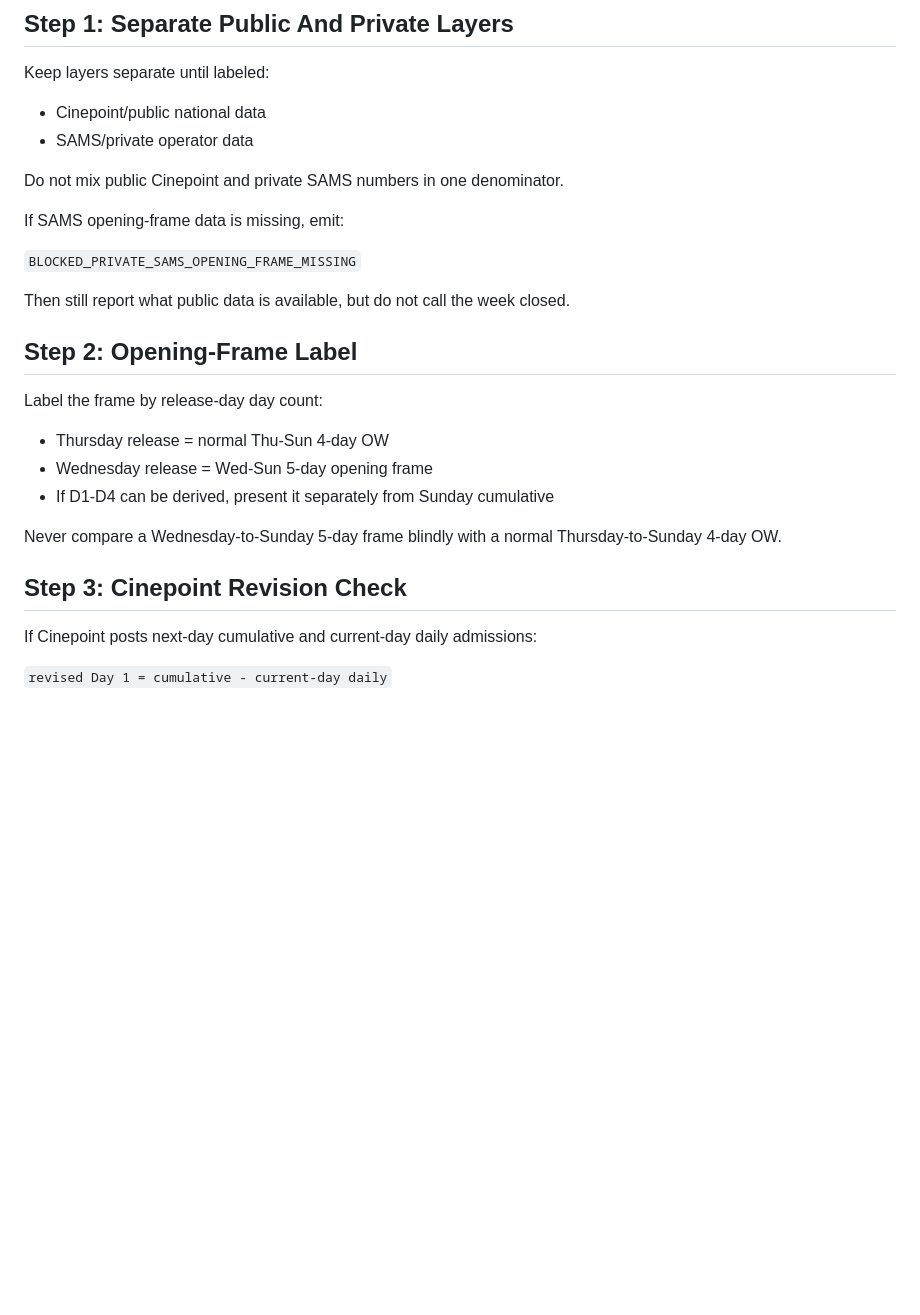
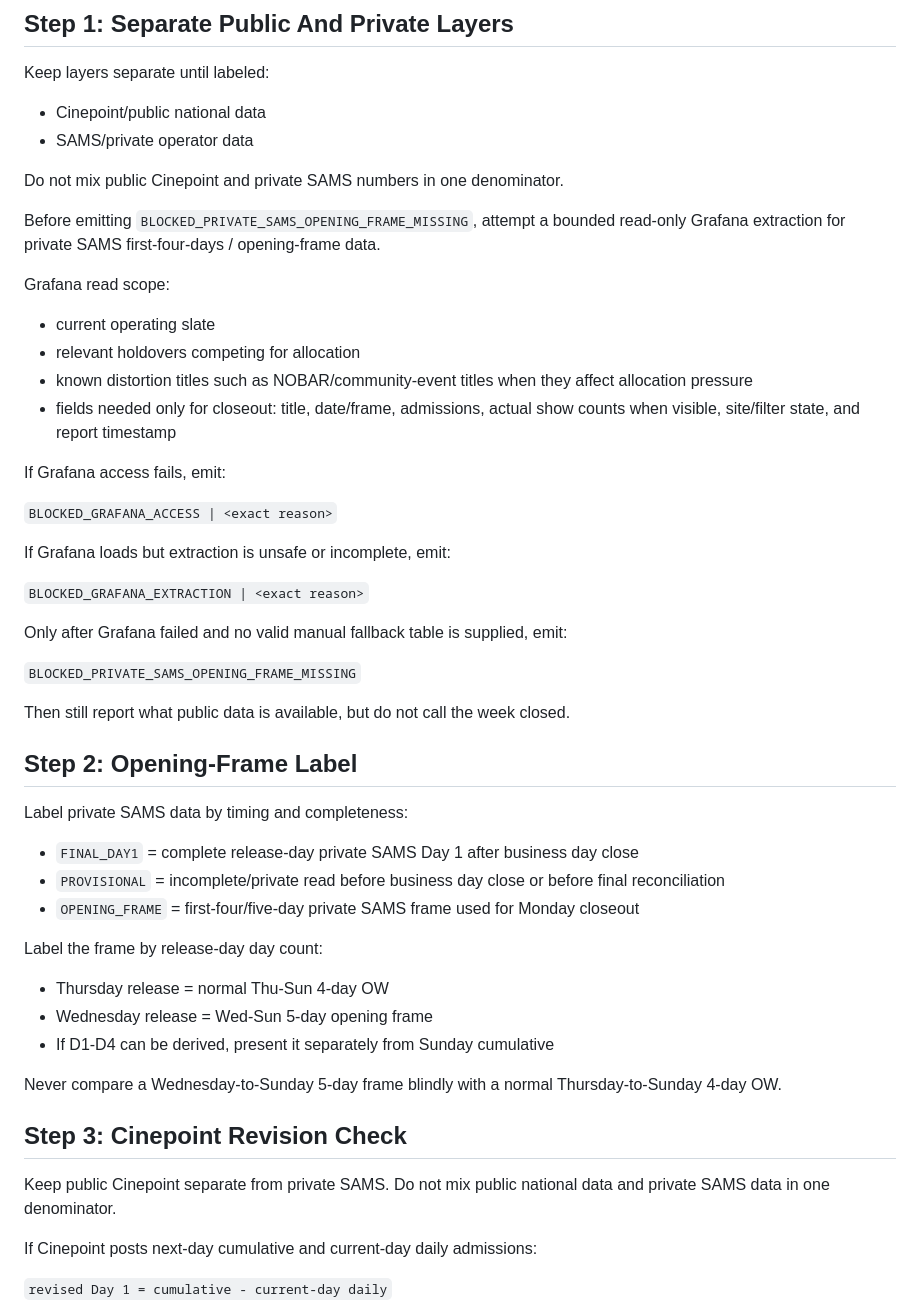
Before and after one commit to akhiladler/aigle-dashboard, a Markdown page: milo-task-monday-ow.md, the part around the change. Rendered like a GitHub page; blank space fills up the shorter version.

Commit message:
Harden Monday Grafana closeout rules

```diff
--- a/milo-task-monday-ow.md
+++ b/milo-task-monday-ow.md
@@ -50,13 +50,34 @@ Keep layers separate until labeled:
 
 Do not mix public Cinepoint and private SAMS numbers in one denominator.
 
-If SAMS opening-frame data is missing, emit:
+Before emitting `BLOCKED_PRIVATE_SAMS_OPENING_FRAME_MISSING`, attempt a bounded read-only Grafana extraction for private SAMS first-four-days / opening-frame data.
+
+Grafana read scope:
+- current operating slate
+- relevant holdovers competing for allocation
+- known distortion titles such as NOBAR/community-event titles when they affect allocation pressure
+- fields needed only for closeout: title, date/frame, admissions, actual show counts when visible, site/filter state, and report timestamp
+
+If Grafana access fails, emit:
+
+`BLOCKED_GRAFANA_ACCESS | <exact reason>`
+
+If Grafana loads but extraction is unsafe or incomplete, emit:
+
+`BLOCKED_GRAFANA_EXTRACTION | <exact reason>`
+
+Only after Grafana failed and no valid manual fallback table is supplied, emit:
 
 `BLOCKED_PRIVATE_SAMS_OPENING_FRAME_MISSING`
 
 Then still report what public data is available, but do not call the week closed.
 
 ## Step 2: Opening-Frame Label
+
+Label private SAMS data by timing and completeness:
+- `FINAL_DAY1` = complete release-day private SAMS Day 1 after business day close
+- `PROVISIONAL` = incomplete/private read before business day close or before final reconciliation
+- `OPENING_FRAME` = first-four/five-day private SAMS frame used for Monday closeout
 
 Label the frame by release-day day count:
 - Thursday release = normal Thu-Sun 4-day OW
@@ -66,6 +87,8 @@ Label the frame by release-day day count:
 Never compare a Wednesday-to-Sunday 5-day frame blindly with a normal Thursday-to-Sunday 4-day OW.
 
 ## Step 3: Cinepoint Revision Check
+
+Keep public Cinepoint separate from private SAMS. Do not mix public national data and private SAMS data in one denominator.
 
 If Cinepoint posts next-day cumulative and current-day daily admissions:
 
```
